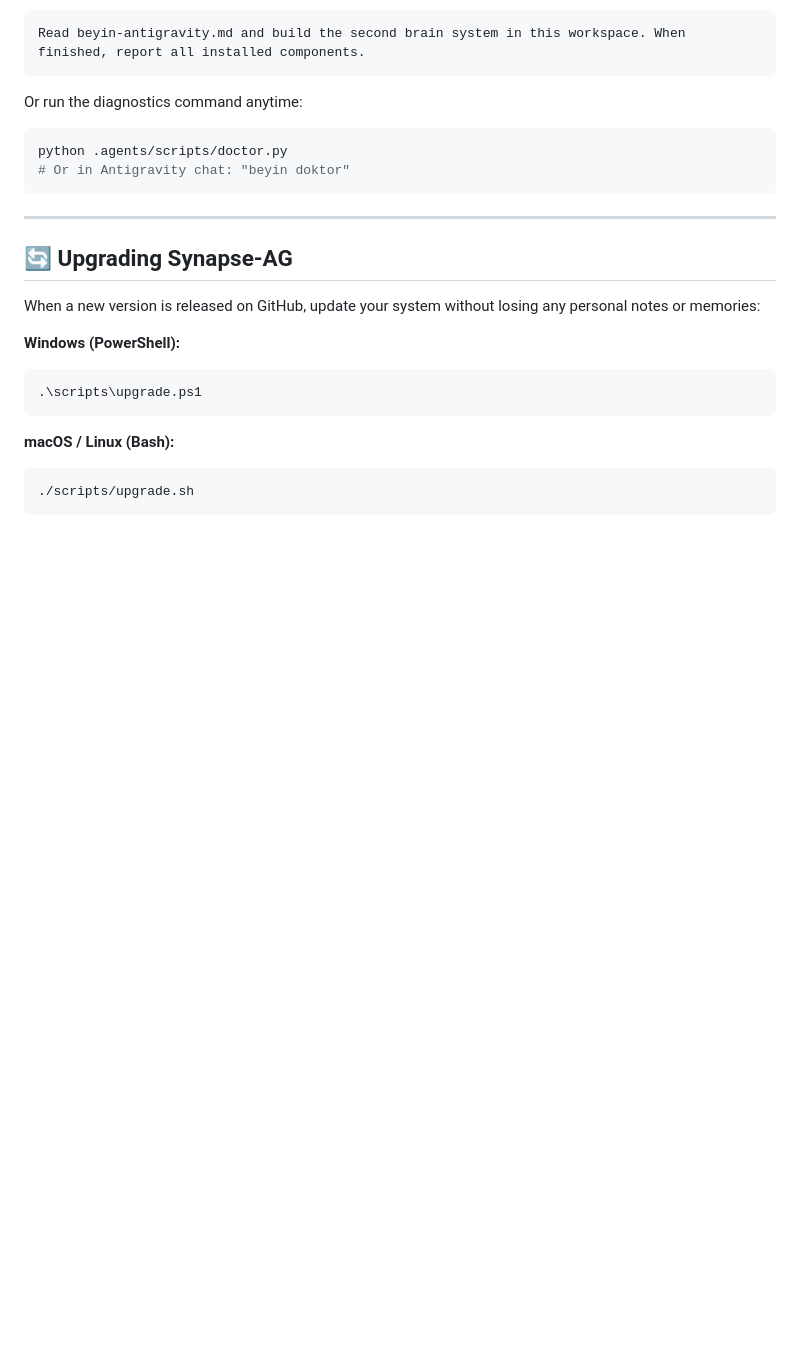
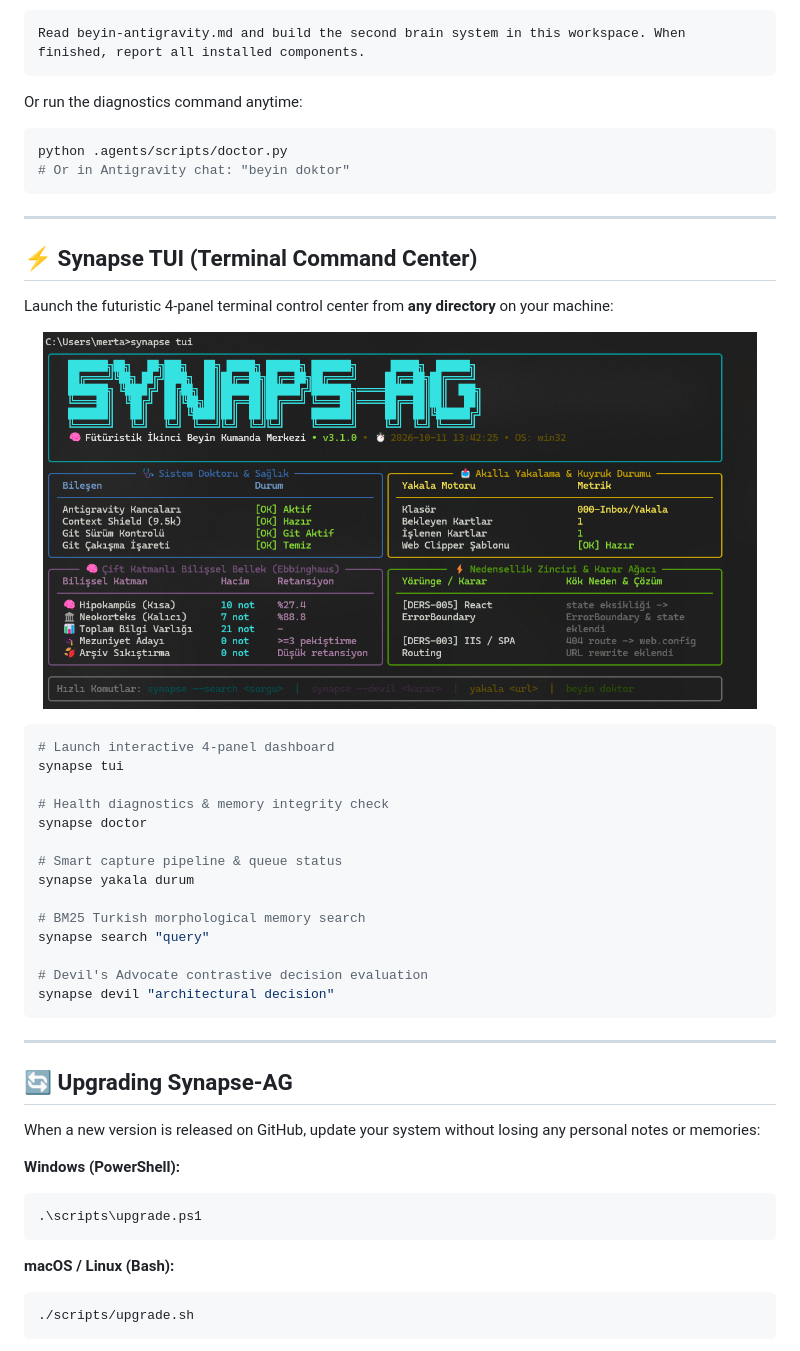
Before and after one commit to MertAlii/Synapse-AG, a Markdown page: README.md, the part around the change. Rendered like a GitHub page; pictures changed too: assets/images/synapse-tui.png (added); blank space fills up the shorter version.

````diff
--- a/README.md
+++ b/README.md
@@ -61,6 +61,33 @@ Or run the diagnostics command anytime:
 ```bash
 python .agents/scripts/doctor.py
 # Or in Antigravity chat: "beyin doktor"
+```
+
+---
+
+## ⚡ Synapse TUI (Terminal Command Center)
+
+Launch the futuristic 4-panel terminal control center from **any directory** on your machine:
+
+<p align="center">
+  <img src="assets/images/synapse-tui.png" alt="Synapse TUI Terminal Dashboard" width="95%" style="border-radius: 12px; box-shadow: 0 20px 50px rgba(0,0,0,0.85); border: 1px solid rgba(255,255,255,0.1);" />
+</p>
+
+```bash
+# Launch interactive 4-panel dashboard
+synapse tui
+
+# Health diagnostics & memory integrity check
+synapse doctor
+
+# Smart capture pipeline & queue status
+synapse yakala durum
+
+# BM25 Turkish morphological memory search
+synapse search "query"
+
+# Devil's Advocate contrastive decision evaluation
+synapse devil "architectural decision"
 ```
 
 ---
````
Also changed, not shown: README_TR.md (+27 -0 lines), docs/assets/synapse-tui.png (added).
